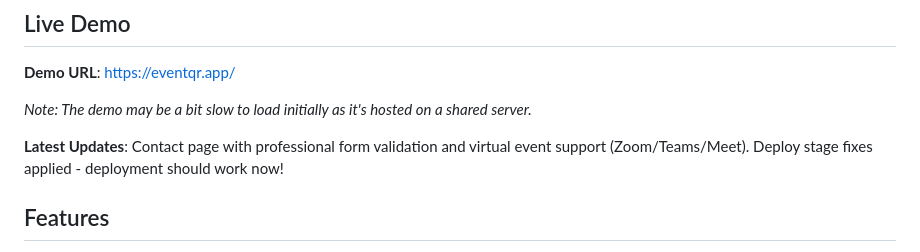
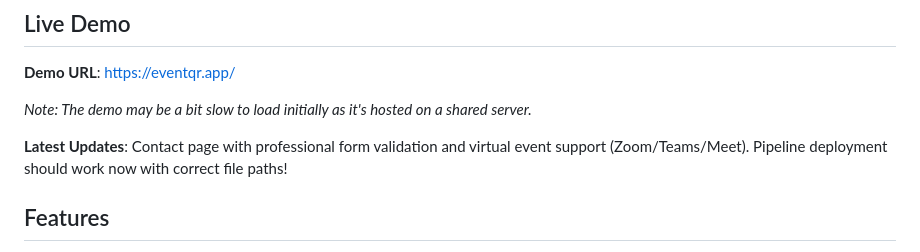
Before and after one commit to sabiut/qr-checkin-system, a Markdown page: README.md, the part around the change. GitHub-like rendering.

Commit message:
Test deployment with corrected file paths             │ │                                                                                     │ │   - Deploy stage now runs (no longer skipped)                                       │ │   - Fixed docker-compose.prod.yml path in pipeline                                  │ │   - Should successfully deploy to production                                        │ │

```diff
--- a/README.md
+++ b/README.md
@@ -8,7 +8,7 @@ An automated check-in system that scans QR codes from invitations and marks gues
 
 *Note: The demo may be a bit slow to load initially as it's hosted on a shared server.*
 
-**Latest Updates**: Contact page with professional form validation and virtual event support (Zoom/Teams/Meet). Deploy stage fixes applied - deployment should work now!
+**Latest Updates**: Contact page with professional form validation and virtual event support (Zoom/Teams/Meet). Pipeline deployment should work now with correct file paths!
 
 ## Features
 
```
